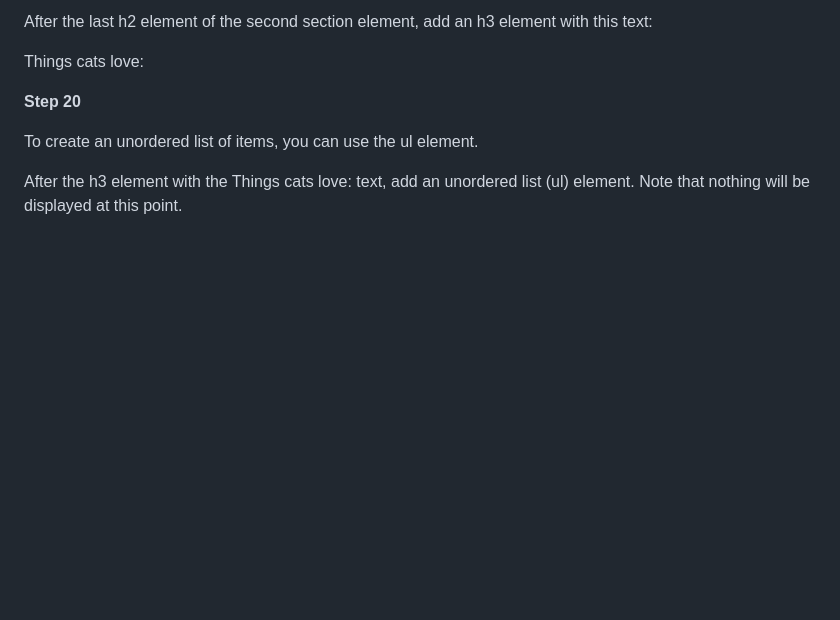
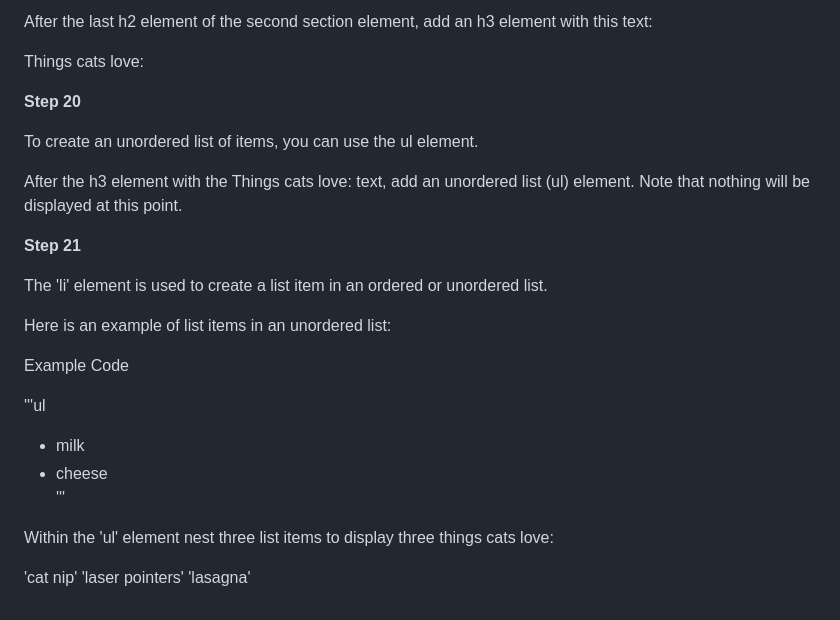
Before and after one commit to GitFocusOfficial/fcc-catphotoapp, a Markdown page: README.md, the part around the change. Drawn GitHub-style; blank space fills up the shorter version.

Commit message:
Updated the contents of READMREADME.md

```diff
--- a/README.md
+++ b/README.md
@@ -255,3 +255,21 @@ Things cats love:
 To create an unordered list of items, you can use the ul element.
 
 After the h3 element with the Things cats love: text, add an unordered list (ul) element. Note that nothing will be displayed at this point.
+
+**Step 21**
+
+The 'li' element is used to create a list item in an ordered or unordered list.
+
+Here is an example of list items in an unordered list:
+
+Example Code
+
+'''ul
+<ul>
+  <li>milk</li>
+  <li>cheese</li>
+'''</ul>
+
+Within the 'ul' element nest three list items to display three things cats love:
+
+'cat nip' 'laser pointers' 'lasagna'
```
